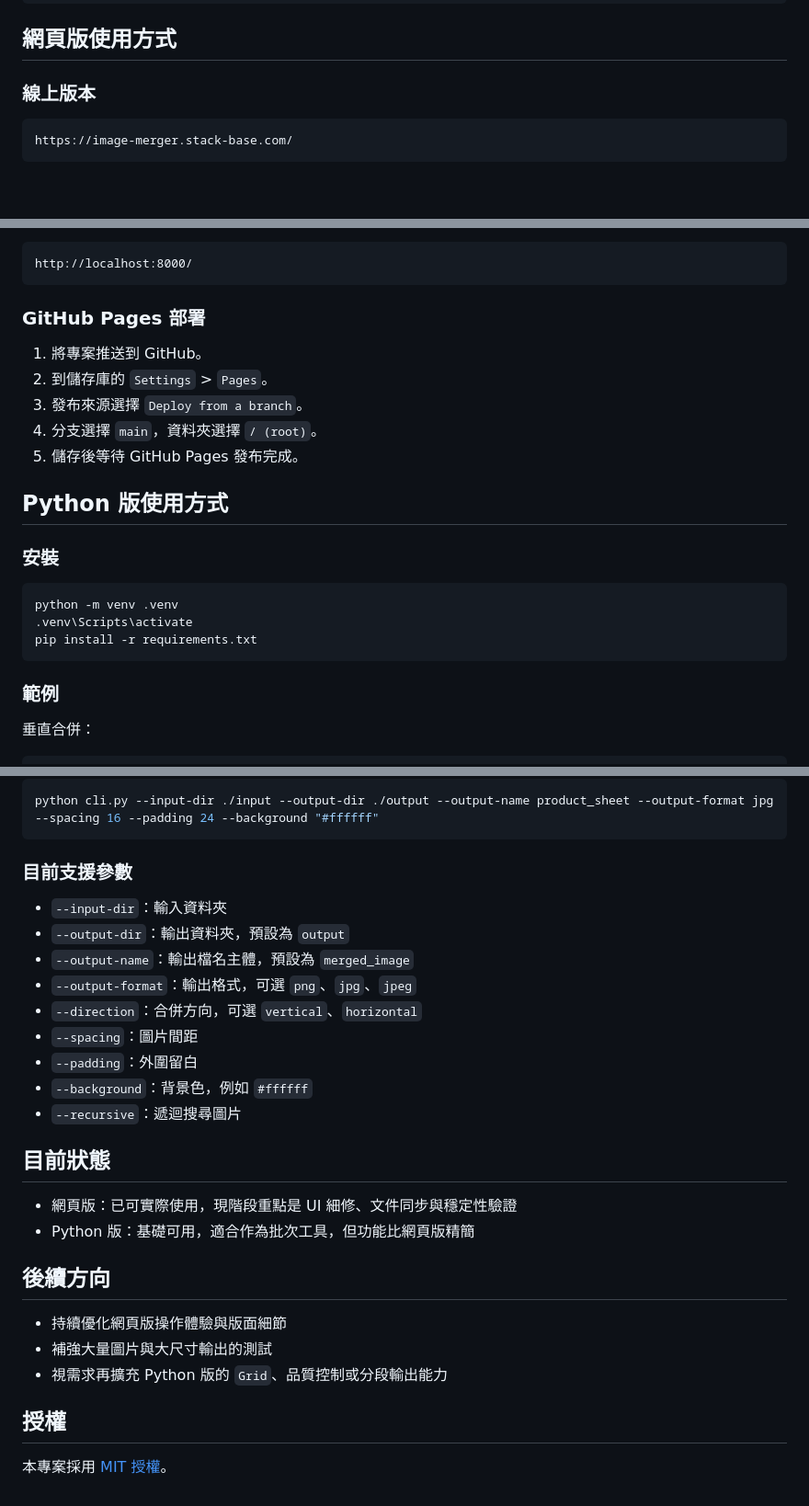
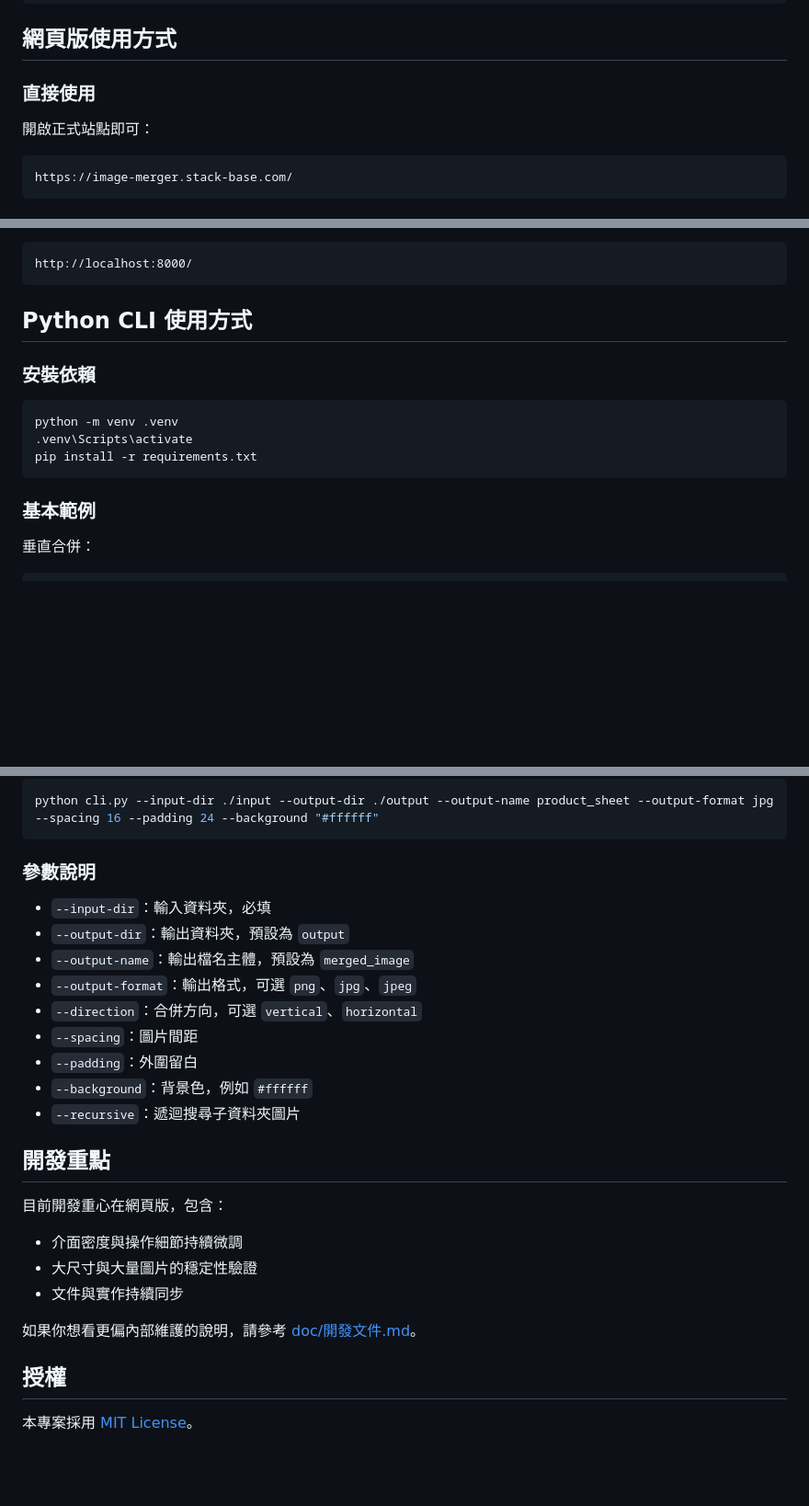
Before and after one commit to bruce-yang-422/image-merger, a Markdown page: README.md, 3 parts joined by grey strips. Shown at 92% size. GitHub-like rendering; blank space fills up the shorter version.

````diff
--- a/README.md
+++ b/README.md
@@ -60,7 +85,9 @@ image-merger/
 
 ## 網頁版使用方式
 
-### 線上版本
+### 直接使用
+
+開啟正式站點即可：
 
 ```text
 https://image-merger.stack-base.com/
@@ -80,17 +107,9 @@ python -m http.server
 http://localhost:8000/
 ```
 
-### GitHub Pages 部署
+## Python CLI 使用方式
 
-1. 將專案推送到 GitHub。
-2. 到儲存庫的 `Settings` > `Pages`。
-3. 發布來源選擇 `Deploy from a branch`。
-4. 分支選擇 `main`，資料夾選擇 `/ (root)`。
-5. 儲存後等待 GitHub Pages 發布完成。
-
-## Python 版使用方式
-
-### 安裝
+### 安裝依賴
 
 ```bash
 python -m venv .venv
@@ -98,7 +117,7 @@ python -m venv .venv
 pip install -r requirements.txt
 ```
 
-### 範例
+### 基本範例
 
 垂直合併：
 
@@ -118,9 +137,9 @@ python cli.py --input-dir ./input --output-dir ./output --output-name merged_hor
 python cli.py --input-dir ./input --output-dir ./output --output-name product_sheet --output-format jpg --spacing 16 --padding 24 --background "#ffffff"
 ```
 
-### 目前支援參數
+### 參數說明
 
-- `--input-dir`：輸入資料夾
+- `--input-dir`：輸入資料夾，必填
 - `--output-dir`：輸出資料夾，預設為 `output`
 - `--output-name`：輸出檔名主體，預設為 `merged_image`
 - `--output-format`：輸出格式，可選 `png`、`jpg`、`jpeg`
@@ -128,19 +147,18 @@ python cli.py --input-dir ./input --output-dir ./output --output-name product_sh
 - `--spacing`：圖片間距
 - `--padding`：外圍留白
 - `--background`：背景色，例如 `#ffffff`
-- `--recursive`：遞迴搜尋圖片
+- `--recursive`：遞迴搜尋子資料夾圖片
 
-## 目前狀態
+## 開發重點
 
-- 網頁版：已可實際使用，現階段重點是 UI 細修、文件同步與穩定性驗證
-- Python 版：基礎可用，適合作為批次工具，但功能比網頁版精簡
+目前開發重心在網頁版，包含：
 
-## 後續方向
+- 介面密度與操作細節持續微調
+- 大尺寸與大量圖片的穩定性驗證
+- 文件與實作持續同步
 
-- 持續優化網頁版操作體驗與版面細節
-- 補強大量圖片與大尺寸輸出的測試
-- 視需求再擴充 Python 版的 `Grid`、品質控制或分段輸出能力
+如果你想看更偏內部維護的說明，請參考 [doc/開發文件.md](./doc/%E9%96%8B%E7%99%BC%E6%96%87%E4%BB%B6.md)。
 
 ## 授權
 
-本專案採用 [MIT 授權](./LICENSE)。
+本專案採用 [MIT License](./LICENSE)。
````
Also changed, not shown: other parts of README.md (+50 -25 lines), doc/開發文件.md (+117 -118 lines).
